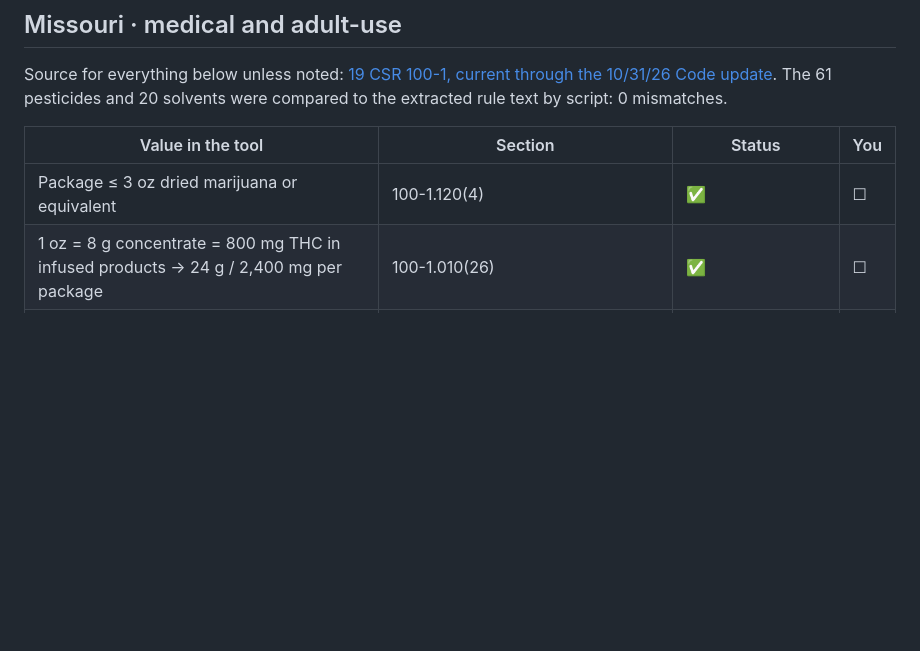
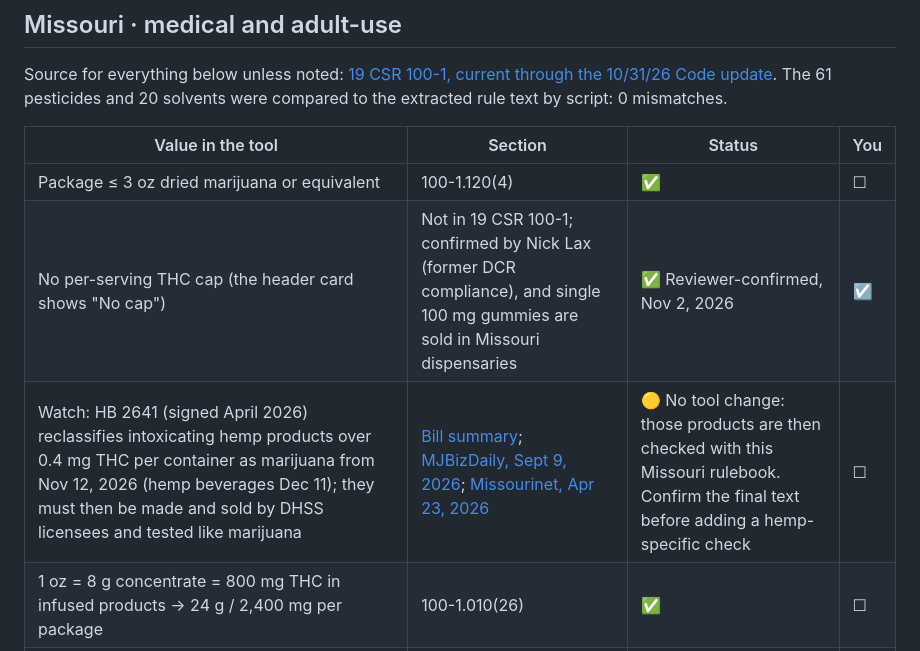
Before and after one commit to scenebiscuit-cell/coa-crosscheck, a Markdown page: docs/VERIFY.md, the part around the change. GitHub-like rendering; blank space fills up the shorter version.

```diff
--- a/docs/VERIFY.md
+++ b/docs/VERIFY.md
@@ -27,6 +27,8 @@ Source for everything below unless noted: [19 CSR 100-1, current through the 10/
 | Value in the tool | Section | Status | You |
 |---|---|---|---|
 | Package ≤ 3 oz dried marijuana or equivalent | 100-1.120(4) | ✅ | ☐ |
+| No per-serving THC cap (the header card shows "No cap") | Not in 19 CSR 100-1; confirmed by Nick Lax (former DCR compliance), and single 100 mg gummies are sold in Missouri dispensaries | ✅ Reviewer-confirmed, Nov 2, 2026 | ☑ |
+| Watch: HB 2641 (signed April 2026) reclassifies intoxicating hemp products over 0.4 mg THC per container as marijuana from Nov 12, 2026 (hemp beverages Dec 11); they must then be made and sold by DHSS licensees and tested like marijuana | [Bill summary](https://documents.house.mo.gov/billtracking/bills261/sumpdf/HB2641C.pdf); [MJBizDaily, Sept 9, 2026](https://mjbizdaily.com/?p=617984); [Missourinet, Apr 23, 2026](https://www.missourinet.com/2026/04/23/missouri-gov-kehoe-signs-4-bills-into-law-including-ban-on-intoxicating-hemp-products/) | 🟡 No tool change: those products are then checked with this Missouri rulebook. Confirm the final text before adding a hemp-specific check | ☐ |
 | 1 oz = 8 g concentrate = 800 mg THC in infused products → 24 g / 2,400 mg per package | 100-1.010(26) | ✅ | ☐ |
 | Flower and pre-rolls ≤ 3 oz (85.05 g) per package | 100-1.120(4): "shall not be packaged in a manner that exceeds three (3) ounces" of dried, unprocessed marijuana | ✅ | ☐ |
 | ⚖️ Which "THC" the 800 mg means (total vs Δ9 only) | 100-1.010(26) is silent | ⚖️ Tool shows both; ask the Division if it matters | ☐ |
```
Also changed, not shown: .github/copilot-instructions.md (+1 -1 lines), README.md (+1 -1 lines), docs/screenshot-desktop.png, docs/screenshot-mobile.png, 6 other files.
